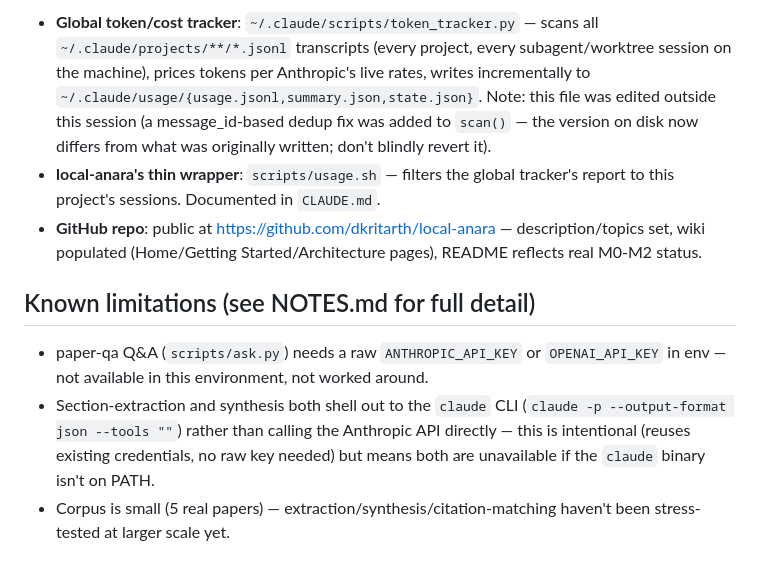
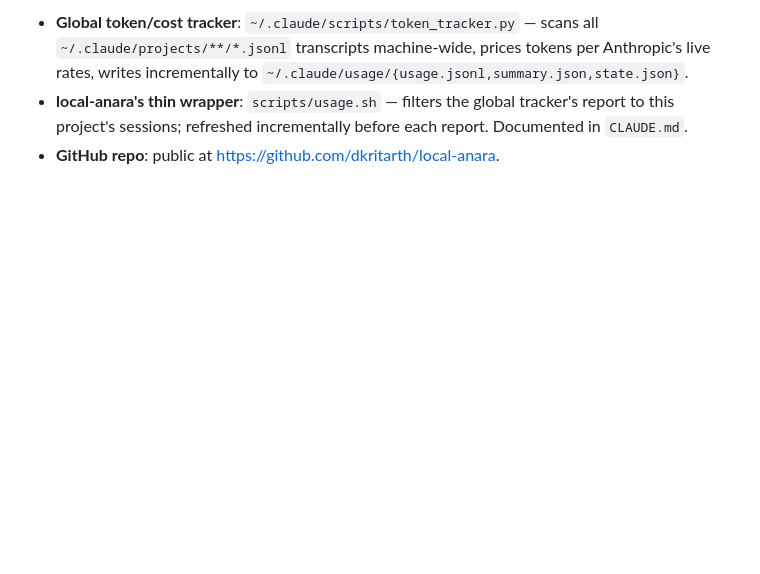
Before and after one commit to dkritarth/Vellum, a Markdown page: HANDOFF.md, the part around one of its changes. GitHub-like rendering; blank space fills up the shorter version.

```diff
--- a/HANDOFF.md
+++ b/HANDOFF.md
@@ -31,10 +86,9 @@ Snapshot for resuming work later. Read this first, then PLAN.md/AGENTS.md/NOTES.
 
-- **Global token/cost tracker**: `~/.claude/scripts/token_tracker.py` — scans all `~/.claude/projects/**/*.jsonl` transcripts (every project, every subagent/worktree session on the machine), prices tokens per Anthropic's live rates, writes incrementally to `~/.claude/usage/{usage.jsonl,summary.json,state.json}`. Note: this file was edited outside this session (a message_id-based dedup fix was added to `scan()` — the version on disk now differs from what was originally written; don't blindly revert it).
-- **local-anara's thin wrapper**: `scripts/usage.sh` — filters the global tracker's report to this project's sessions. Documented in `CLAUDE.md`.
-- **GitHub repo**: public at https://github.com/dkritarth/local-anara — description/topics set, wiki populated (Home/Getting Started/Architecture pages), README reflects real M0-M2 status.
-
-## Known limitations (see NOTES.md for full detail)
-
-- paper-qa Q&A (`scripts/ask.py`) needs a raw `ANTHROPIC_API_KEY` or `OPENAI_API_KEY` in env — not available in this environment, not worked around.
-- Section-extraction and synthesis both shell out to the `claude` CLI (`claude -p --output-format json --tools ""`) rather than calling the Anthropic API directly — this is intentional (reuses existing credentials, no raw key needed) but means both are unavailable if the `claude` binary isn't on PATH.
-- Corpus is small (5 real papers) — extraction/synthesis/citation-matching haven't been stress-tested at larger scale yet.
+- **Global token/cost tracker**: `~/.claude/scripts/token_tracker.py` —
+  scans all `~/.claude/projects/**/*.jsonl` transcripts machine-wide, prices
+  tokens per Anthropic's live rates, writes incrementally to
+  `~/.claude/usage/{usage.jsonl,summary.json,state.json}`.
+- **local-anara's thin wrapper**: `scripts/usage.sh` — filters the global
+  tracker's report to this project's sessions; refreshed incrementally
+  before each report. Documented in `CLAUDE.md`.
+- **GitHub repo**: public at https://github.com/dkritarth/local-anara.
```
Also changed, not shown: other parts of HANDOFF.md (+72 -17 lines).
